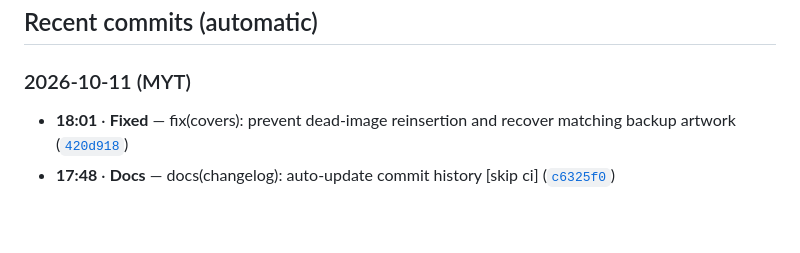
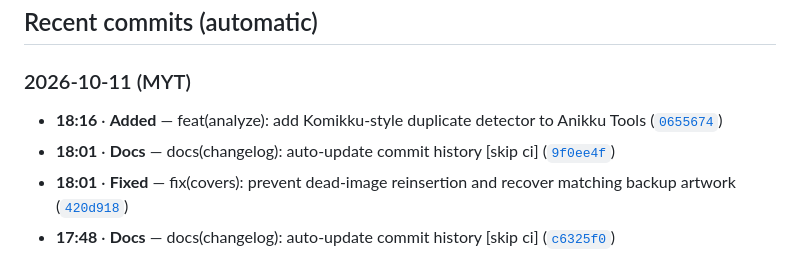
Before and after one commit to Lanzkila/Anikku-Viewer, a Markdown page: CHANGELOG.md, the part around the change. Rendered like a GitHub page; blank space fills up the shorter version.

Commit message:
docs(changelog): auto-update commit history [skip ci]

```diff
--- a/CHANGELOG.md
+++ b/CHANGELOG.md
@@ -4,6 +4,8 @@
 
 <!-- AUTO-CHANGELOG:START -->
 ### 2026-10-11 (MYT)
+- **18:16** · **Added** — feat(analyze): add Komikku-style duplicate detector to Anikku Tools ([`0655674`](https://github.com/Lanzkila/Anikku-Viewer/commit/06556748383333fb83a861de08e45c6c50bea32a)) <!-- commit:06556748383333fb83a861de08e45c6c50bea32a -->
+- **18:01** · **Docs** — docs(changelog): auto-update commit history \[skip ci\] ([`9f0ee4f`](https://github.com/Lanzkila/Anikku-Viewer/commit/9f0ee4ffe87815b4d2fba819d6999b26680b6f94)) <!-- commit:9f0ee4ffe87815b4d2fba819d6999b26680b6f94 -->
 - **18:01** · **Fixed** — fix(covers): prevent dead-image reinsertion and recover matching backup artwork ([`420d918`](https://github.com/Lanzkila/Anikku-Viewer/commit/420d918127ed72abd5b7a80c0eebfb389674cbff)) <!-- commit:420d918127ed72abd5b7a80c0eebfb389674cbff -->
 - **17:48** · **Docs** — docs(changelog): auto-update commit history \[skip ci\] ([`c6325f0`](https://github.com/Lanzkila/Anikku-Viewer/commit/c6325f0c25a027aa1d6342f76df7b5cf8a6998b0)) <!-- commit:c6325f0c25a027aa1d6342f76df7b5cf8a6998b0 -->
 - **17:48** · **Fixed** — fix(images): recover broken Anikku cover thumbnails across dashboard library and detail ([`92aa792`](https://github.com/Lanzkila/Anikku-Viewer/commit/92aa792398dab91b6d7753320d3bfbec2888c7ae)) <!-- commit:92aa792398dab91b6d7753320d3bfbec2888c7ae -->
```
